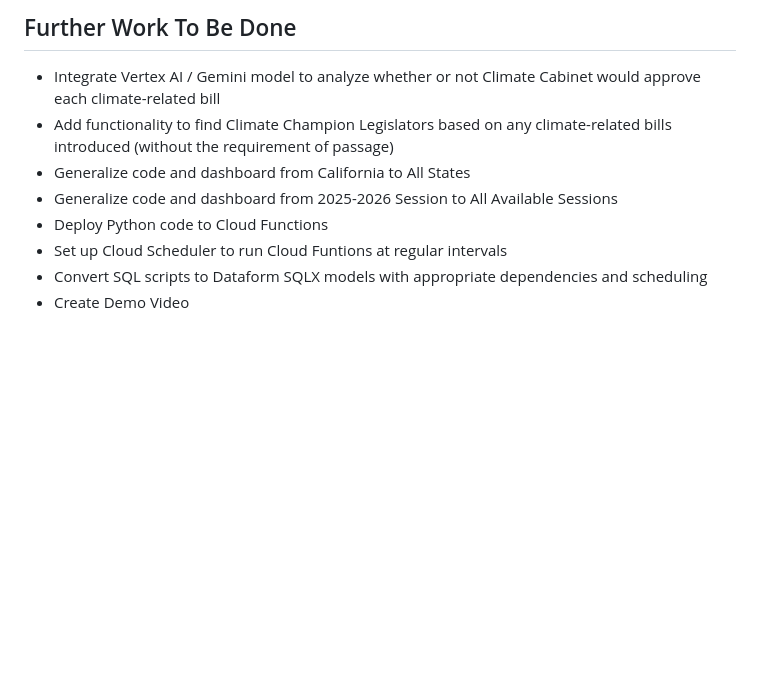
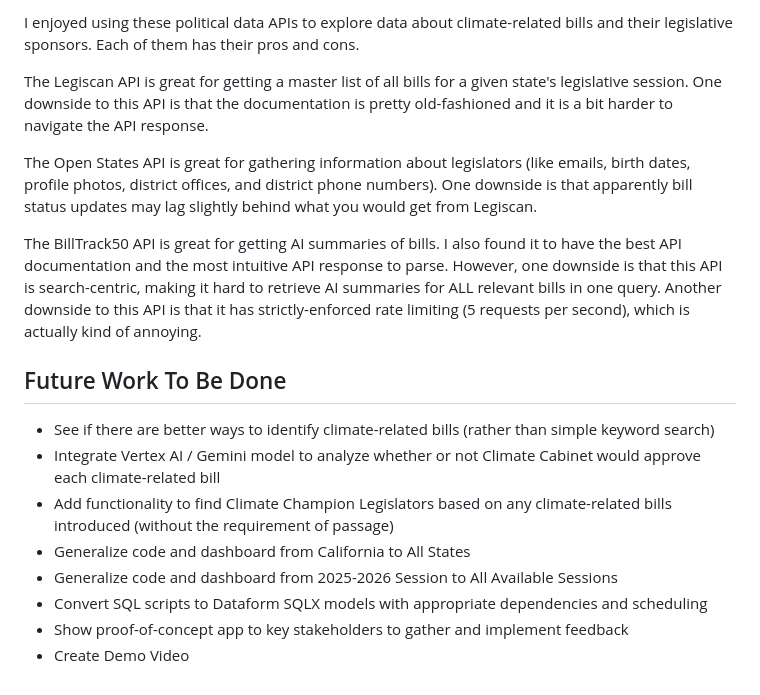
Before and after one commit to ryanmats/Climate-Champions-Project, a Markdown page: README.md, the part around one of its changes. GitHub-like rendering; blank space fills up the shorter version.

```diff
--- a/README.md
+++ b/README.md
@@ -23,10 +40,18 @@ A deployed web application is available at [https://climate-project-489910.uw.r.
 
-## Further Work To Be Done
+I enjoyed using these political data APIs to explore data about climate-related bills and their legislative sponsors. Each of them has their pros and cons.
+
+The Legiscan API is great for getting a master list of all bills for a given state's legislative session. One downside to this API is that the documentation is pretty old-fashioned and it is a bit harder to navigate the API response.
+
+The Open States API is great for gathering information about legislators (like emails, birth dates, profile photos, district offices, and district phone numbers). One downside is that apparently bill status updates may lag slightly behind what you would get from Legiscan.
+
+The BillTrack50 API is great for getting AI summaries of bills. I also found it to have the best API documentation and the most intuitive API response to parse. However, one downside is that this API is search-centric, making it hard to retrieve AI summaries for ALL relevant bills in one query. Another downside to this API is that it has strictly-enforced rate limiting (5 requests per second), which is actually kind of annoying.
+
+## Future Work To Be Done
+- See if there are better ways to identify climate-related bills (rather than simple keyword search)
 - Integrate Vertex AI / Gemini model to analyze whether or not Climate Cabinet would approve each climate-related bill
 - Add functionality to find Climate Champion Legislators based on any climate-related bills introduced (without the requirement of passage)
 - Generalize code and dashboard from California to All States
 - Generalize code and dashboard from 2025-2026 Session to All Available Sessions
-- Deploy Python code to Cloud Functions
-- Set up Cloud Scheduler to run Cloud Funtions at regular intervals
 - Convert SQL scripts to Dataform SQLX models with appropriate dependencies and scheduling
+- Show proof-of-concept app to key stakeholders to gather and implement feedback
 - Create Demo Video
```
Also changed, not shown: other parts of README.md (+23 -6 lines), data-architecture.png (added), database-structure.png (added), 1 other file.
